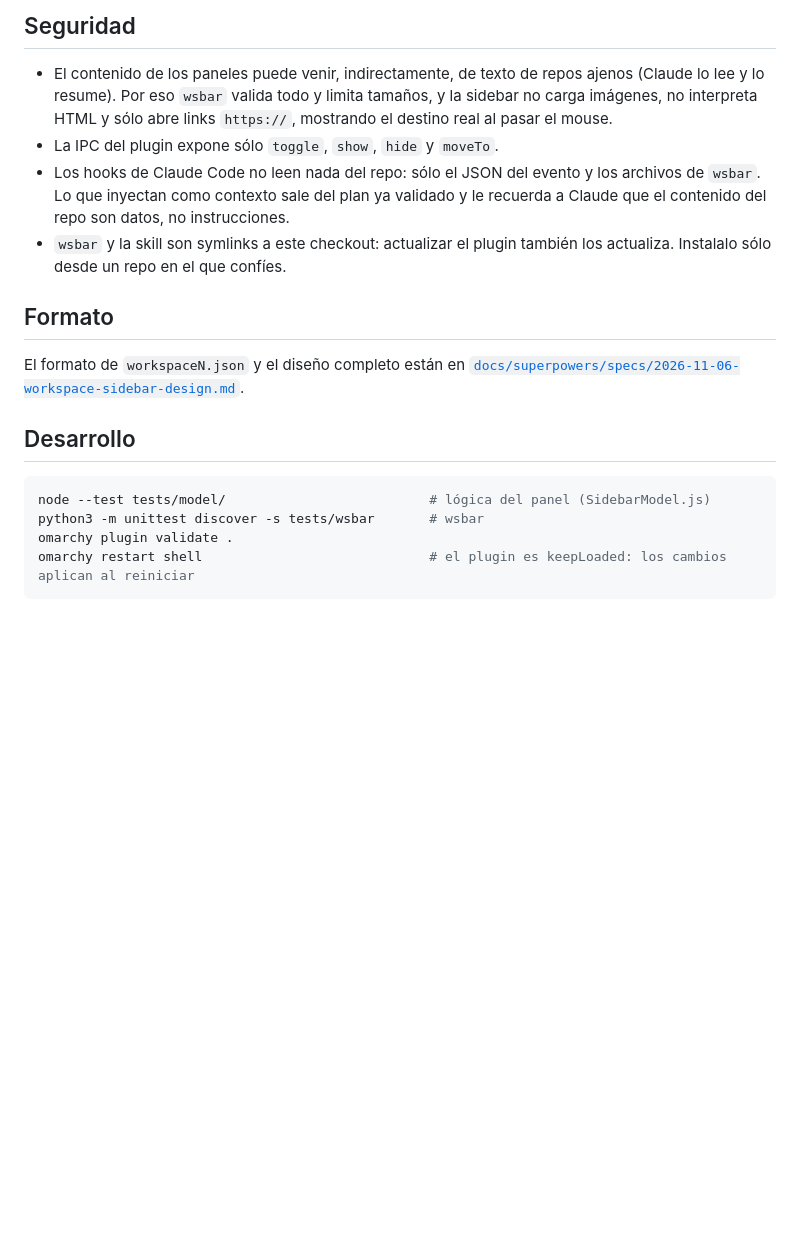
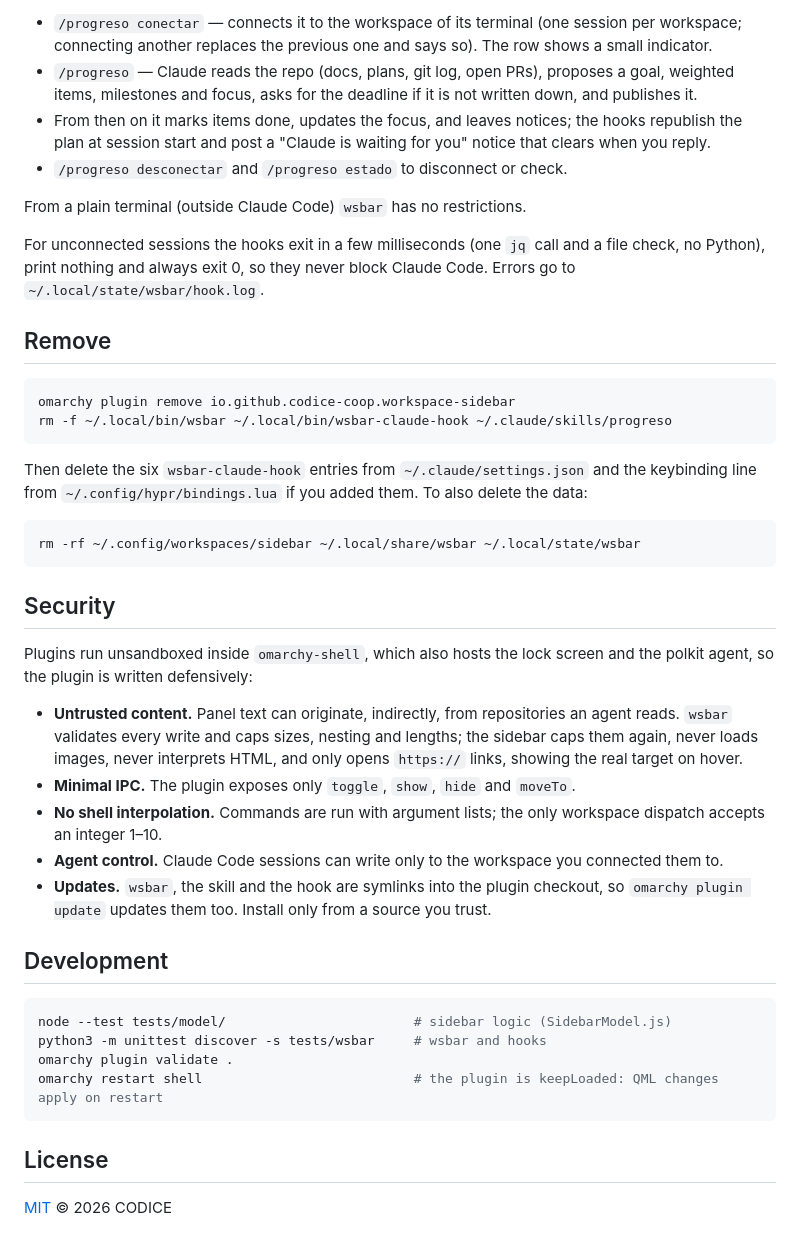
Before and after one commit to codice-coop/omarchy-workspace-sidebar, a Markdown page: README.md, the part around one of its changes. Drawn GitHub-style; blank space fills up the shorter version.

````diff
--- a/README.md
+++ b/README.md
@@ -96,26 +140,56 @@ la que terminó.
 
-## Seguridad
+- `/progreso conectar` — connects it to the workspace of its terminal (one session per workspace;
+  connecting another replaces the previous one and says so). The row shows a small indicator.
+- `/progreso` — Claude reads the repo (docs, plans, git log, open PRs), proposes a goal, weighted items,
+  milestones and focus, asks for the deadline if it is not written down, and publishes it.
+- From then on it marks items done, updates the focus, and leaves notices; the hooks republish the plan at
+  session start and post a "Claude is waiting for you" notice that clears when you reply.
+- `/progreso desconectar` and `/progreso estado` to disconnect or check.
 
-- El contenido de los paneles puede venir, indirectamente, de texto de repos ajenos (Claude lo lee y lo
-  resume). Por eso `wsbar` valida todo y limita tamaños, y la sidebar no carga imágenes, no interpreta
-  HTML y sólo abre links `https://`, mostrando el destino real al pasar el mouse.
-- La IPC del plugin expone sólo `toggle`, `show`, `hide` y `moveTo`.
-- Los hooks de Claude Code no leen nada del repo: sólo el JSON del evento y los archivos de `wsbar`. Lo
-  que inyectan como contexto sale del plan ya validado y le recuerda a Claude que el contenido del repo
-  son datos, no instrucciones.
-- `wsbar` y la skill son symlinks a este checkout: actualizar el plugin también los actualiza.
-  Instalalo sólo desde un repo en el que confíes.
+From a plain terminal (outside Claude Code) `wsbar` has no restrictions.
 
-## Formato
+For unconnected sessions the hooks exit in a few milliseconds (one `jq` call and a file check, no Python),
+print nothing and always exit 0, so they never block Claude Code. Errors go to
+`~/.local/state/wsbar/hook.log`.
 
-El formato de `workspaceN.json` y el diseño completo están en
-[`docs/superpowers/specs/2026-11-06-workspace-sidebar-design.md`](docs/superpowers/specs/2026-11-06-workspace-sidebar-design.md).
-
-## Desarrollo
+## Remove
 
 ```bash
-node --test tests/model/                          # lógica del panel (SidebarModel.js)
-python3 -m unittest discover -s tests/wsbar       # wsbar
+omarchy plugin remove io.github.codice-coop.workspace-sidebar
+rm -f ~/.local/bin/wsbar ~/.local/bin/wsbar-claude-hook ~/.claude/skills/progreso
+```
+
+Then delete the six `wsbar-claude-hook` entries from `~/.claude/settings.json` and the keybinding line from
+`~/.config/hypr/bindings.lua` if you added them. To also delete the data:
+
+```bash
+rm -rf ~/.config/workspaces/sidebar ~/.local/share/wsbar ~/.local/state/wsbar
+```
+
+## Security
+
+Plugins run unsandboxed inside `omarchy-shell`, which also hosts the lock screen and the polkit agent, so
+the plugin is written defensively:
+
+- **Untrusted content.** Panel text can originate, indirectly, from repositories an agent reads. `wsbar`
+  validates every write and caps sizes, nesting and lengths; the sidebar caps them again, never loads
+  images, never interprets HTML, and only opens `https://` links, showing the real target on hover.
+- **Minimal IPC.** The plugin exposes only `toggle`, `show`, `hide` and `moveTo`.
+- **No shell interpolation.** Commands are run with argument lists; the only workspace dispatch accepts an
+  integer 1–10.
+- **Agent control.** Claude Code sessions can write only to the workspace you connected them to.
+- **Updates.** `wsbar`, the skill and the hook are symlinks into the plugin checkout, so
+  `omarchy plugin update` updates them too. Install only from a source you trust.
+
+## Development
+
+```bash
+node --test tests/model/                        # sidebar logic (SidebarModel.js)
+python3 -m unittest discover -s tests/wsbar     # wsbar and hooks
 omarchy plugin validate .
-omarchy restart shell                             # el plugin es keepLoaded: los cambios aplican al reiniciar
+omarchy restart shell                           # the plugin is keepLoaded: QML changes apply on restart
 ```
+
+## License
+
+[MIT](LICENSE) © 2026 CODICE
````
Also changed, not shown: other parts of README.md (+108 -64 lines), skills/progreso/SKILL.md (+1 -1 lines), preview.png (added), 7 other files.
